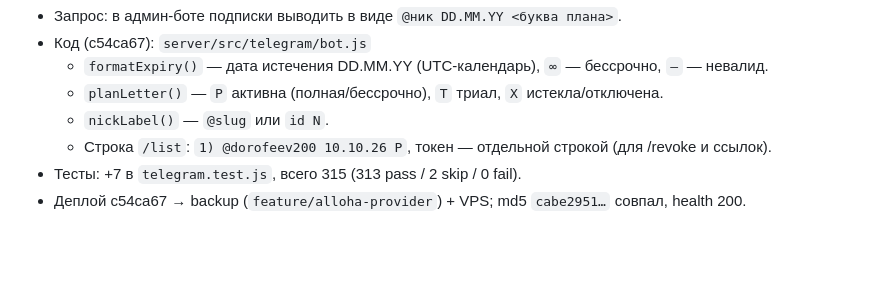
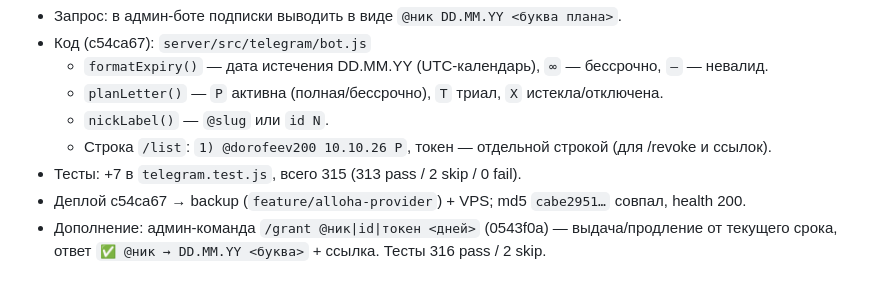
Before and after one commit to dorofeev200/Maniya_Online, a Markdown page: docs/action-plan.md, the part around the change. GitHub-like rendering; blank space fills up the shorter version.

Commit message:
docs: сессия 16 — /grant @ник <дней> (выдача/продление подписки админом)
Co-Authored-By: Claude Opus 5 (1M context) <noreply@anthropic.com>

```diff
--- a/docs/action-plan.md
+++ b/docs/action-plan.md
@@ -634,3 +634,5 @@ origin → код продублирован.
   - Строка `/list`: `1) @dorofeev200 10.10.26 P`, токен — отдельной строкой (для /revoke и ссылок).
 - Тесты: +7 в `telegram.test.js`, всего 315 (313 pass / 2 skip / 0 fail).
 - Деплой c54ca67 → backup (`feature/alloha-provider`) + VPS; md5 `cabe2951…` совпал, health 200.
+- Дополнение: админ-команда `/grant @ник|id|токен <дней>` (0543f0a) — выдача/продление
+  от текущего срока, ответ `✅ @ник → DD.MM.YY <буква>` + ссылка. Тесты 316 pass / 2 skip.
```
